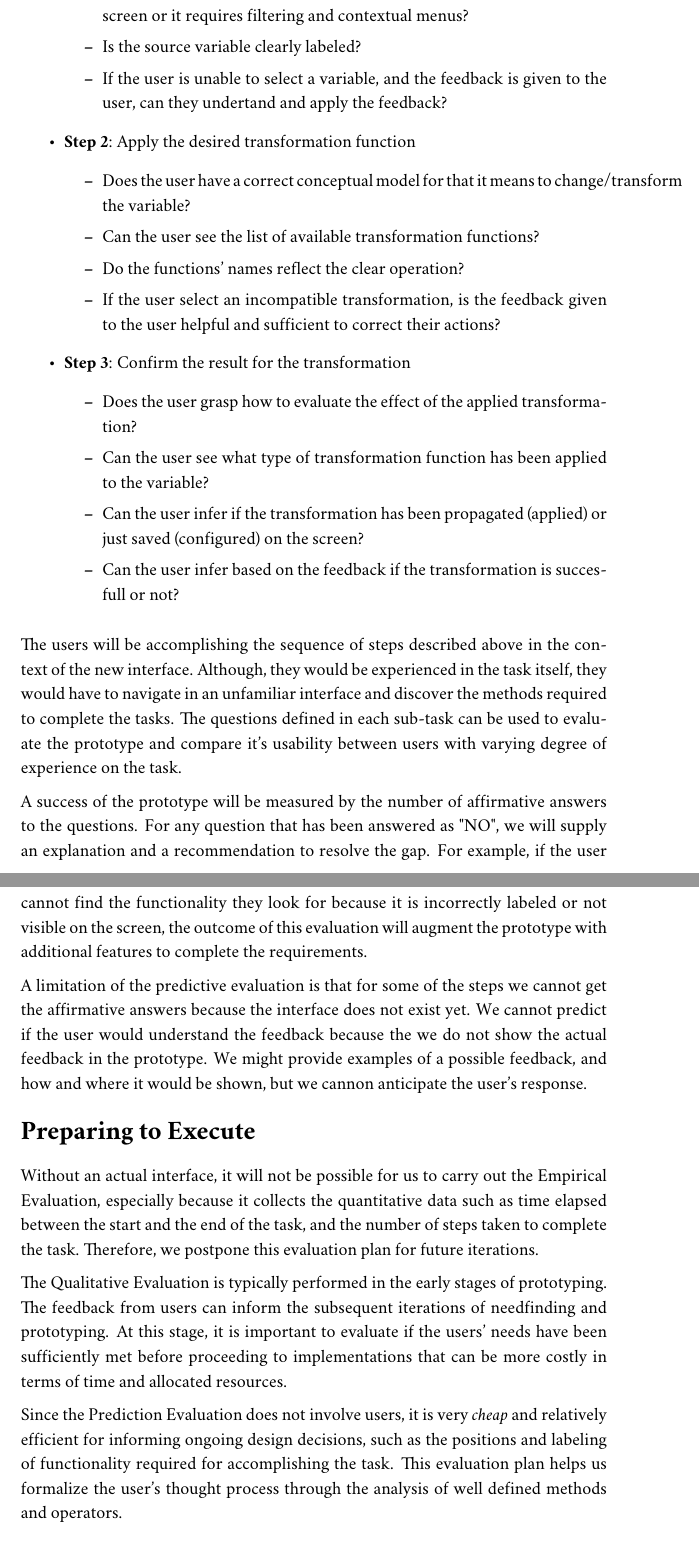
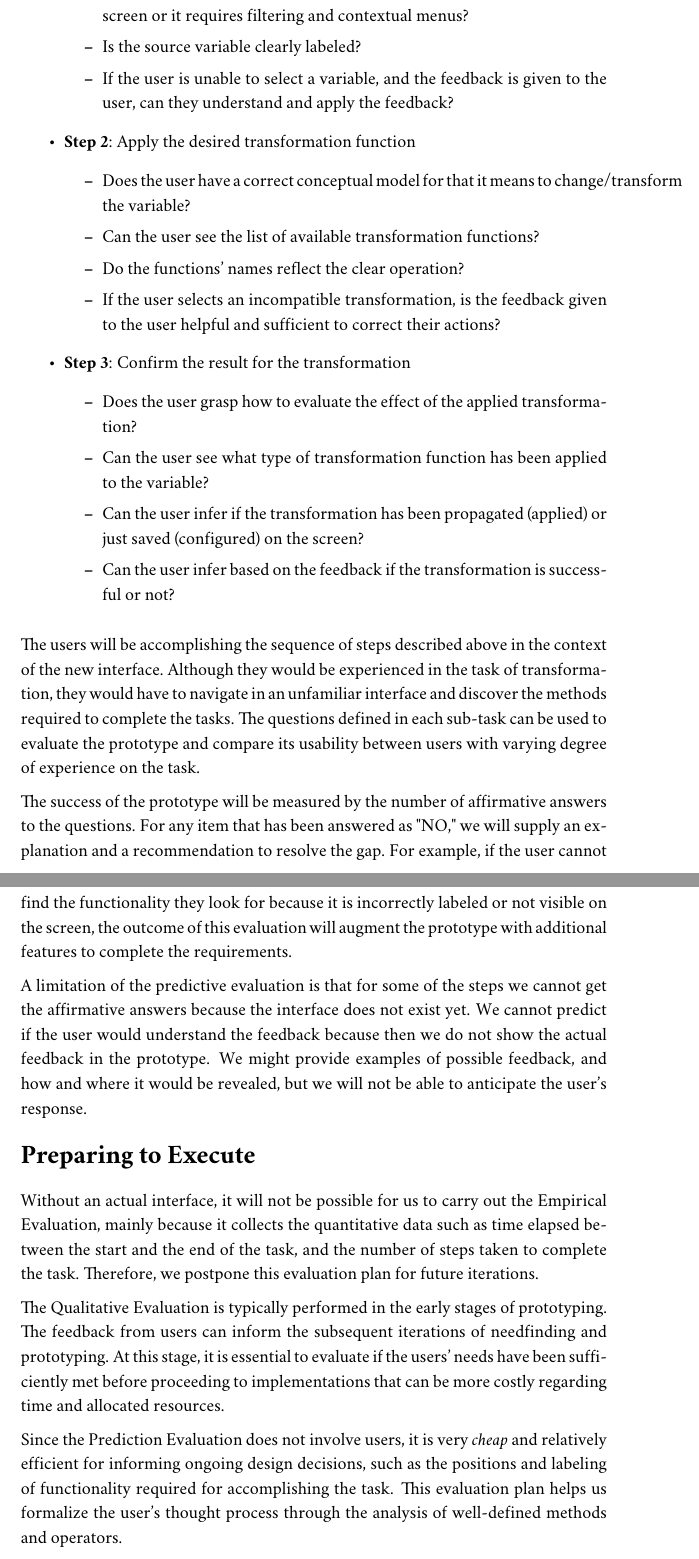
Before and after one commit to sshegheva/human-computer-interaction, a LaTeX problem sheet (assignment_m4.tex): two parts of pages 6 and 7 of 13, joined at a grey line, cut so that both start at the same text. Compiled offline with pdfLaTeX.

Commit message:
Grammarly fixes

```diff
--- a/assignment_m4.tex
+++ b/assignment_m4.tex
@@ -206,37 +206,37 @@ For the Cognitive Walkthrough, we need to identify the sequence of actions along
         \item Does the user understand what does it mean for a variable to be selected?
         \item Can the user see how the selection is accomplished? Is it visible on the screen or it requires filtering and contextual menus?
         \item Is the source variable clearly labeled?
-        \item If the user is unable to select a variable, and the feedback is given to the user, can they undertand and apply the feedback?
+        \item If the user is unable to select a variable, and the feedback is given to the user, can they understand and apply the feedback?
     \end{itemize}
     \item \textbf{Step 2}: Apply the desired transformation function
     \begin{itemize}
         \item Does the user have a correct conceptual model for that it means to change/transform the variable?
         \item Can the user see the list of available transformation functions?
         \item Do the functions' names reflect the clear operation?
-        \item If the user select an incompatible transformation, is the feedback given to the user helpful and sufficient to correct their actions?
+        \item If the user selects an incompatible transformation, is the feedback given to the user helpful and sufficient to correct their actions?
     \end{itemize}
     \item \textbf{Step 3}: Confirm the result for the transformation
     \begin{itemize}
         \item Does the user grasp how to evaluate the effect of the applied transformation?
         \item Can the user see what type of transformation function has been applied to the variable?
         \item Can the user infer if the transformation has been propagated (applied) or just saved (configured) on the screen?
-        \item Can the user infer based on the feedback if the transformation is succesfull or not?
+        \item Can the user infer based on the feedback if the transformation is successful or not?
     \end{itemize}
 \end{itemize}
 
-The users will be accomplishing the sequence of steps described above in the context of the new interface. Although, they would be experienced in the task itself, they would have to navigate in an unfamiliar interface and discover the methods required to complete the tasks. The questions defined in each sub-task can be used to evaluate the prototype and compare it's usability between users with varying degree of experience on the task.
+The users will be accomplishing the sequence of steps described above in the context of the new interface. Although they would be experienced in the task of transformation, they would have to navigate in an unfamiliar interface and discover the methods required to complete the tasks. The questions defined in each sub-task can be used to evaluate the prototype and compare its usability between users with varying degree of experience on the task.
 
-A success of the prototype will be measured by the number of affirmative answers to the questions. For any question that has been answered as "NO", we will supply an explanation and a recommendation to resolve the gap. For example, if the user cannot find the functionality they look for because it is incorrectly labeled or not visible on the screen, the outcome of this evaluation will augment the prototype with additional features to complete the requirements.
+The success of the prototype will be measured by the number of affirmative answers to the questions. For any item that has been answered as "NO," we will supply an explanation and a recommendation to resolve the gap. For example, if the user cannot find the functionality they look for because it is incorrectly labeled or not visible on the screen, the outcome of this evaluation will augment the prototype with additional features to complete the requirements.
 
-A limitation of the predictive evaluation is that for some of the steps we cannot get the affirmative answers because the interface does not exist yet. We cannot predict if the user would understand the feedback because the we do not show the actual feedback in the prototype. We might provide examples of a possible feedback, and how and where it would be shown, but we cannon anticipate the user's response.
+A limitation of the predictive evaluation is that for some of the steps we cannot get the affirmative answers because the interface does not exist yet. We cannot predict if the user would understand the feedback because then we do not show the actual feedback in the prototype. We might provide examples of possible feedback, and how and where it would be revealed, but we will not be able to anticipate the user's response.
 
 \section*{Preparing to Execute}
 
-Without an actual interface, it will not be possible for us to carry out the Empirical Evaluation, especially because it collects the quantitative data such as time elapsed between the start and the end of the task, and the number of steps taken to complete the task. Therefore, we postpone this evaluation plan for future iterations.
+Without an actual interface, it will not be possible for us to carry out the Empirical Evaluation, mainly because it collects the quantitative data such as time elapsed between the start and the end of the task, and the number of steps taken to complete the task. Therefore, we postpone this evaluation plan for future iterations.
 
-The Qualitative Evaluation is typically performed  in the early stages of prototyping. The feedback from users can inform the subsequent iterations of needfinding and prototyping. At this stage, it is important to evaluate if the users' needs have been sufficiently met before proceeding to implementations that can be more costly in terms of time and allocated resources.
+The Qualitative Evaluation is typically performed in the early stages of prototyping. The feedback from users can inform the subsequent iterations of needfinding and prototyping. At this stage, it is essential to evaluate if the users' needs have been sufficiently met before proceeding to implementations that can be more costly regarding time and allocated resources.
 
-Since the Prediction Evaluation does not involve users, it is very \textit{cheap} and relatively efficient for informing ongoing design decisions, such as the positions and labeling of functionality required for accomplishing the task. This evaluation plan helps us formalize the user's thought process through the analysis of well defined methods and operators.
+Since the Prediction Evaluation does not involve users, it is very \textit{cheap} and relatively efficient for informing ongoing design decisions, such as the positions and labeling of functionality required for accomplishing the task. This evaluation plan helps us formalize the user's thought process through the analysis of well-defined methods and operators.
 
 In conclusion, we choose to \textit{advance} the Qualitative and Predictive Evaluations, and \textit{drop} the Empirical Evaluation.
 
```
Also changed, not shown: assignment_m4.tex (32 more changed lines).
